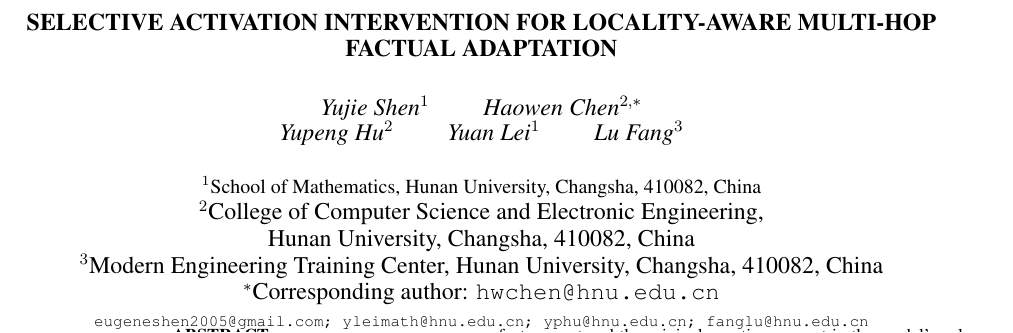
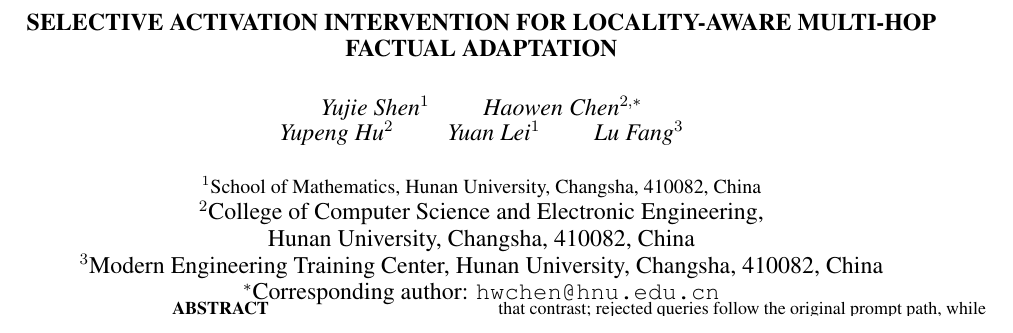
Before and after one commit to JJayshum/CQAG, a LaTeX paper (paper_icasp2027/main.tex): part of page 1 of 5, cut so that both start at the same text. Compiled offline with pdfLaTeX.

Commit message:
Remove extra author contact line

```diff
--- a/paper_icasp2027/main.tex
+++ b/paper_icasp2027/main.tex
@@ -20,8 +20,7 @@
 $^{2}$College of Computer Science and Electronic Engineering,\\
 Hunan University, Changsha, 410082, China\\
 $^{3}$Modern Engineering Training Center, Hunan University, Changsha, 410082, China\\
-$^{*}$Corresponding author: \texttt{hwchen@hnu.edu.cn}\\
-{\fontsize{8}{9}\selectfont\texttt{eugeneshen2005@gmail.com; yleimath@hnu.edu.cn; yphu@hnu.edu.cn; fanglu@hnu.edu.cn}}\vspace{-2.5em}}
+$^{*}$Corresponding author: \texttt{hwchen@hnu.edu.cn}\vspace{-2.5em}}
 
 \begin{document}
 \ninept
```
Also changed, not shown: paper_icasp2027/main.pdf.
